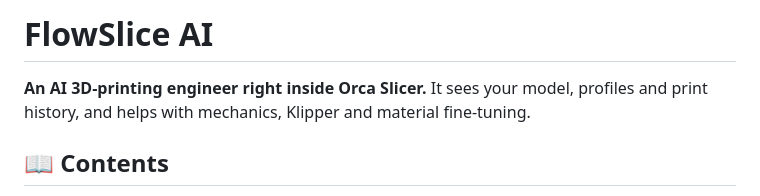
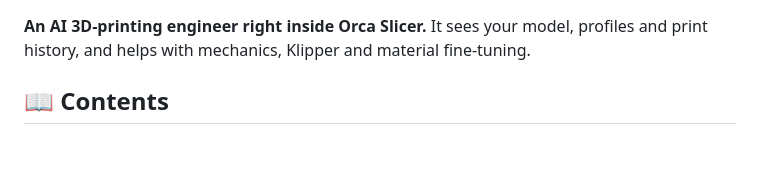
Before and after one commit to FlowHack/FlowSlice-AI, a Markdown page: README_ORCA_CLOUD.md, the part around the change printed below. Rendered like a GitHub page; blank space fills up the shorter version.

Commit message:
Документация: убран дублирующий заголовок README OrcaCloud, добавлен исходник превью

```diff
--- a/README_ORCA_CLOUD.md
+++ b/README_ORCA_CLOUD.md
@@ -1,5 +1,3 @@
-# FlowSlice AI
-
 **An AI 3D-printing engineer right inside Orca Slicer.**
 It sees your model, profiles and print history, and helps with mechanics, Klipper and material fine-tuning.
 
```
Also changed, not shown: other parts of README_ORCA_CLOUD.md (+1 -1 lines), assets/source_preview.png (added).
